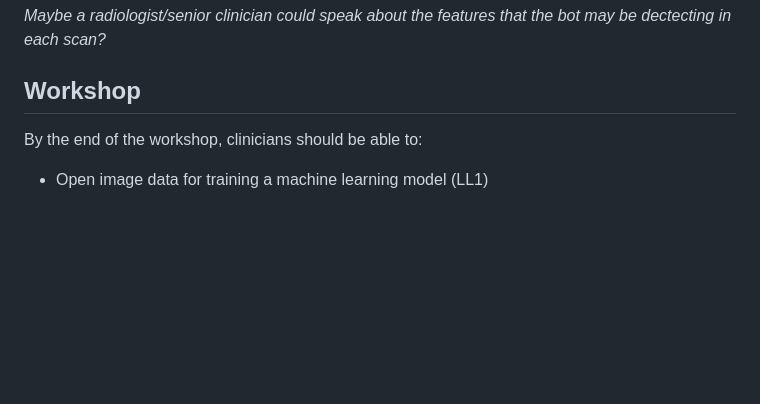
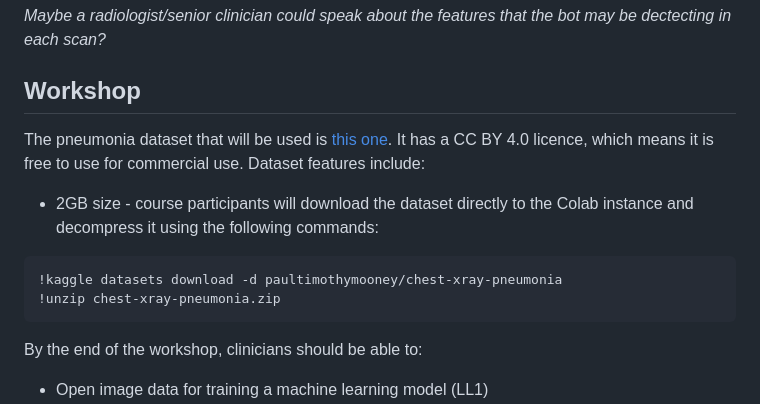
Before and after one commit to letsdodigital/coding-hands-on, a Markdown page: dair/learning_outcomes.md, the part around the change. GitHub-like rendering; blank space fills up the shorter version.

Commit message:
Added details about dataset for pneumonia detection

````diff
--- a/dair/learning_outcomes.md
+++ b/dair/learning_outcomes.md
@@ -183,6 +183,14 @@ By the end of the seminar, clinicians should:
 
 ## Workshop
 
+The pneumonia dataset that will be used is [this one](https://www.kaggle.com/datasets/paultimothymooney/chest-xray-pneumonia/data). It has a CC BY 4.0 licence, which means it is free to use for commercial use. Dataset features include:
+- 2GB size - course participants will download the dataset directly to the Colab instance and decompress it using the following commands:
+
+```bash
+!kaggle datasets download -d paultimothymooney/chest-xray-pneumonia
+!unzip chest-xray-pneumonia.zip
+```
+
 By the end of the workshop, clinicians should be able to:
 
 - Open image data for training a machine learning model (LL1)
````
